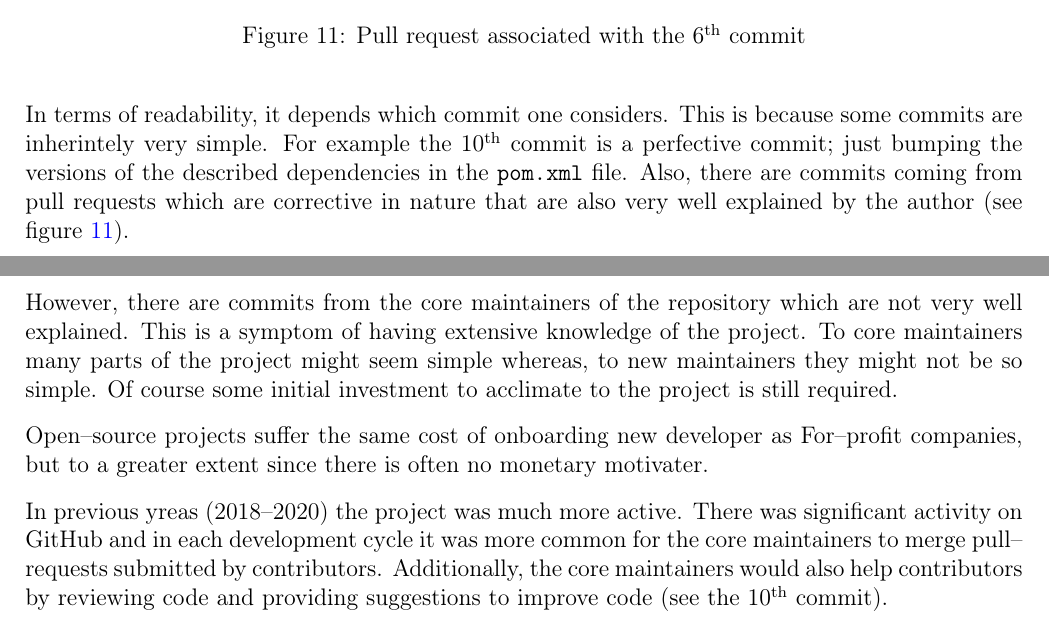
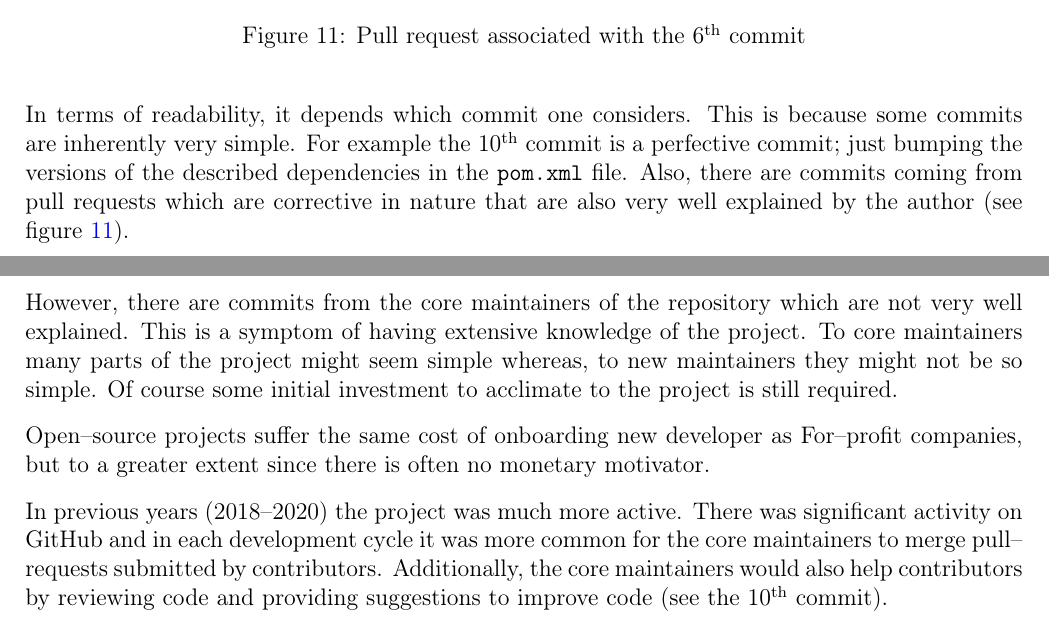
Before and after one commit to JuanScerriE/cps2002-assignment-part-2, a LaTeX document (report.tex): two parts of pages 14 and 15 of 16, joined at a grey line, cut so that both start at the same text. Compiled offline with pdfLaTeX.

Commit message:
fix spelling mistakes

```diff
--- a/report.tex
+++ b/report.tex
@@ -642,7 +642,7 @@ The following ten commits were analysed:
 \end{figure}
 
 In terms of readability, it depends which commit one considers.
-This is because some commits are inherintely very simple. For
+This is because some commits are inherently very simple. For
 example the \nth{10} commit is a perfective commit; just bumping
 the versions of the described dependencies in the
 \texttt{pom.xml} file. Also, there are commits coming from pull
@@ -659,9 +659,9 @@ required.
 
 Open--source projects suffer the same cost of onboarding new
 developer as For--profit companies, but to a greater extent
-since there is often no monetary motivater.
+since there is often no monetary motivator.
 
-In previous yreas ($2018$--$2020$) the project was much more
+In previous years ($2018$--$2020$) the project was much more
 active. There was significant activity on GitHub and in each
 development cycle it was more common for the core maintainers to
 merge pull--requests submitted by contributors. Additionally,
```
Also changed, not shown: report.tex (4 more changed lines).
